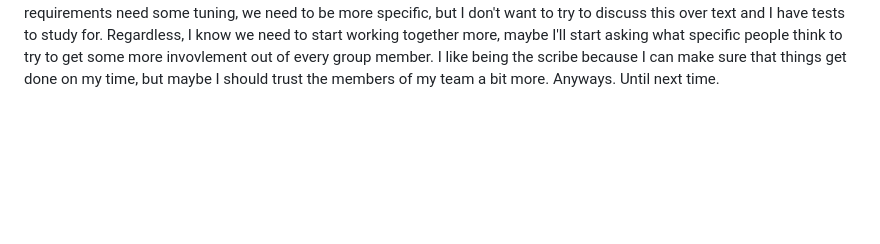
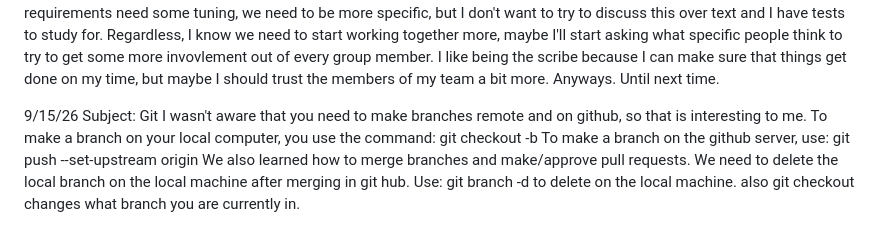
Before and after one commit to MalainyL/cs2450_remote, a Markdown page: journal.md, the part around the change. Drawn GitHub-style; blank space fills up the shorter version.

Commit message:
new journal entry and remerging the branch

```diff
--- a/journal.md
+++ b/journal.md
@@ -31,3 +31,12 @@ def main():
 TBF we are all college students with a lot happening and we probably aren't super used to working in teams like this, but I feel like only a few of us are doing anything. I don't want to have to facilitate every conversation, and I know this would be far easier if I just did everything myself, but that isn't conductive to the environment and learning that I am supposed to be experiencing with this class.
 But I digress. The requirements need some tuning, we need to be more specific, but I don't want to try to discuss this over text and I have tests to study for.
 Regardless, I know we need to start working together more, maybe I'll start asking what specific people think to try to get some more invovlement out of every group member. I like being the scribe because I can make sure that things get done on my time, but maybe I should trust the members of my team a bit more. Anyways. Until next time.
+
+
+
+
+9/15/26 Subject: Git
+    I wasn't aware that you need to make branches remote and on github, so that is interesting to me. To make a branch on your local computer, you use the command:  git checkout -b <branchName>
+To make a branch on the github server, use: git push --set-upstream origin <branchName>
+We also learned how to merge branches and make/approve pull requests. We need to delete the local branch on the local machine after
+merging in git hub. Use: git branch -d <branchName> to delete on the local machine. also git checkout changes what branch you are currently in.
```
